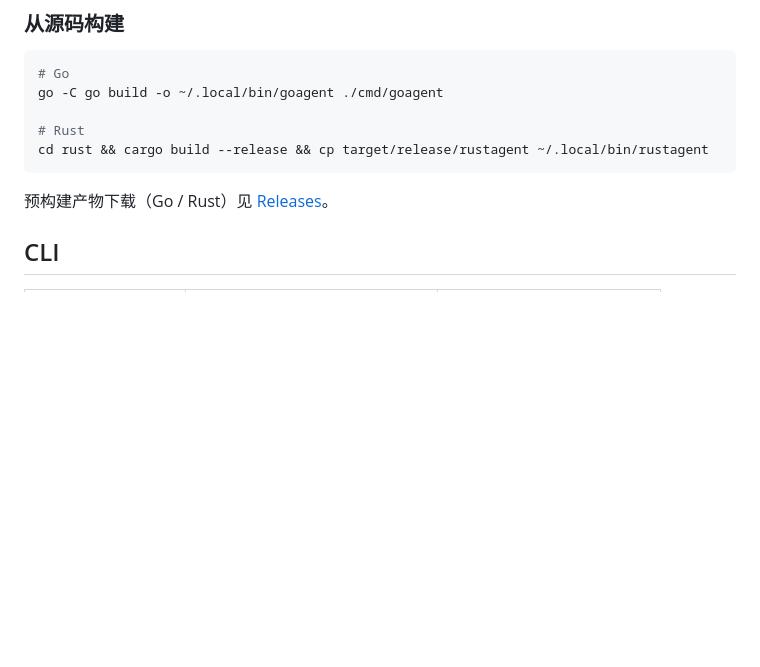
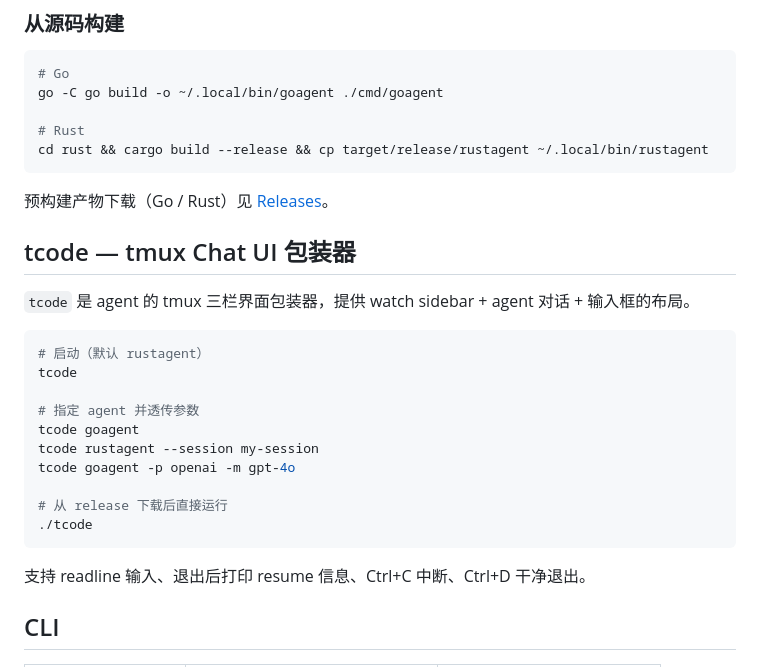
Before and after one commit to lloydzhou/bash-agent, a Markdown page: README.md, the part around the change. Drawn GitHub-style; blank space fills up the shorter version.

Commit message:
docs: README/CHANGELOG 添加 tcode 章节

````diff
--- a/README.md
+++ b/README.md
@@ -90,6 +90,25 @@ cd rust && cargo build --release && cp target/release/rustagent ~/.local/bin/rus
 ```
 
 预构建产物下载（Go / Rust）见 [Releases](https://github.com/lloydzhou/bash-agent/releases)。
+
+## tcode — tmux Chat UI 包装器
+
+`tcode` 是 agent 的 tmux 三栏界面包装器，提供 watch sidebar + agent 对话 + 输入框的布局。
+
+```bash
+# 启动（默认 rustagent）
+tcode
+
+# 指定 agent 并透传参数
+tcode goagent
+tcode rustagent --session my-session
+tcode goagent -p openai -m gpt-4o
+
+# 从 release 下载后直接运行
+./tcode
+```
+
+支持 readline 输入、退出后打印 resume 信息、Ctrl+C 中断、Ctrl+D 干净退出。
 
 ## CLI
 
````
Also changed, not shown: CHANGELOG.md (+11 -0 lines), README.en.md (+19 -0 lines).
